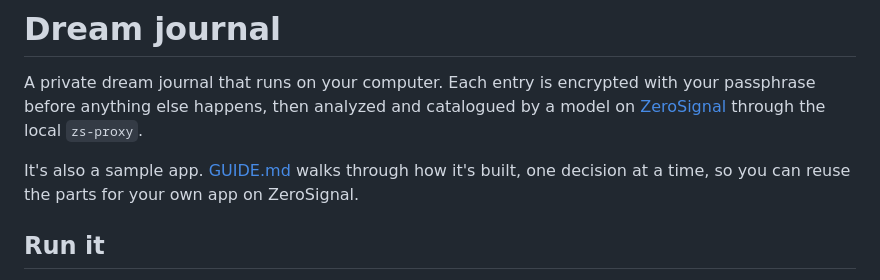
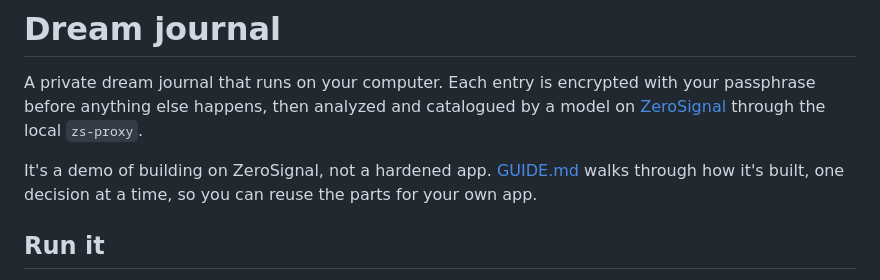
Before and after one commit to TxnLab/zs-dream-journal, a Markdown page: README.md, the part around the change. Rendered like a GitHub page.

Commit message:
Say up front that this is a demo, not a hardened app

```diff
--- a/README.md
+++ b/README.md
@@ -4,8 +4,8 @@ A private dream journal that runs on your computer. Each entry is encrypted with
 before anything else happens, then analyzed and catalogued by a model on
 [ZeroSignal](https://docs.zerosignal.ai) through the local `zs-proxy`.
 
-It's also a sample app. [GUIDE.md](GUIDE.md) walks through how it's built, one decision at a time,
-so you can reuse the parts for your own app on ZeroSignal.
+It's a demo of building on ZeroSignal, not a hardened app. [GUIDE.md](GUIDE.md) walks through how
+it's built, one decision at a time, so you can reuse the parts for your own app.
 
 ## Run it
 
```
